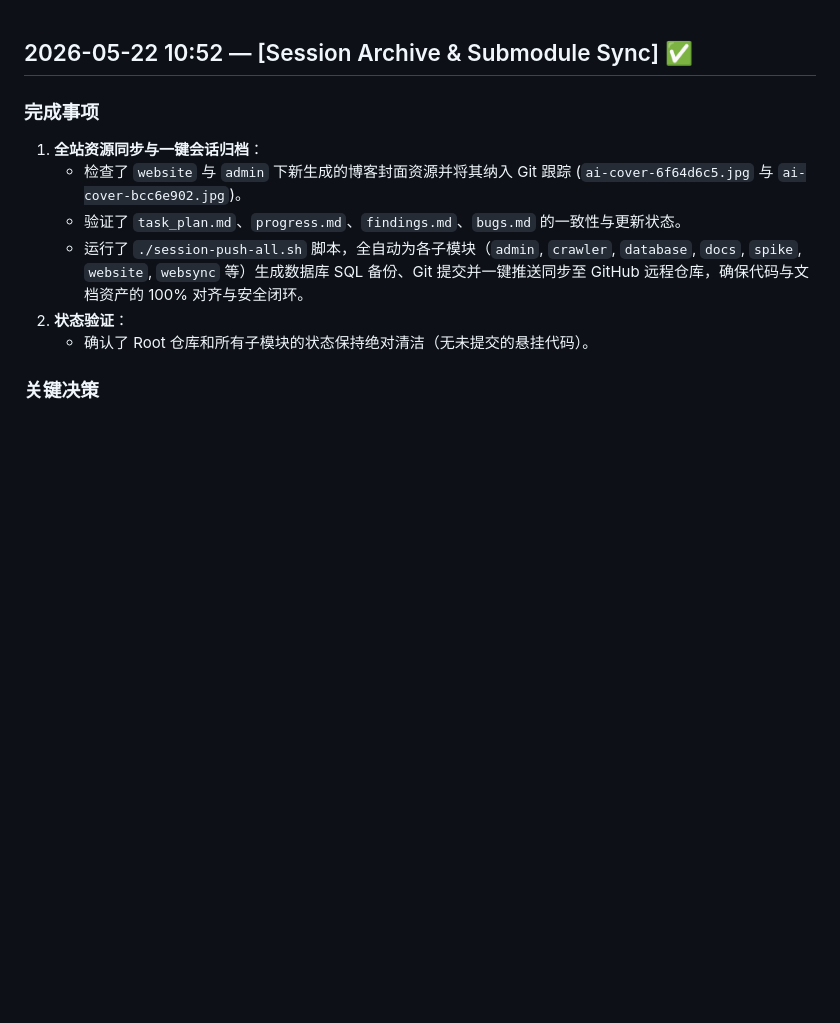
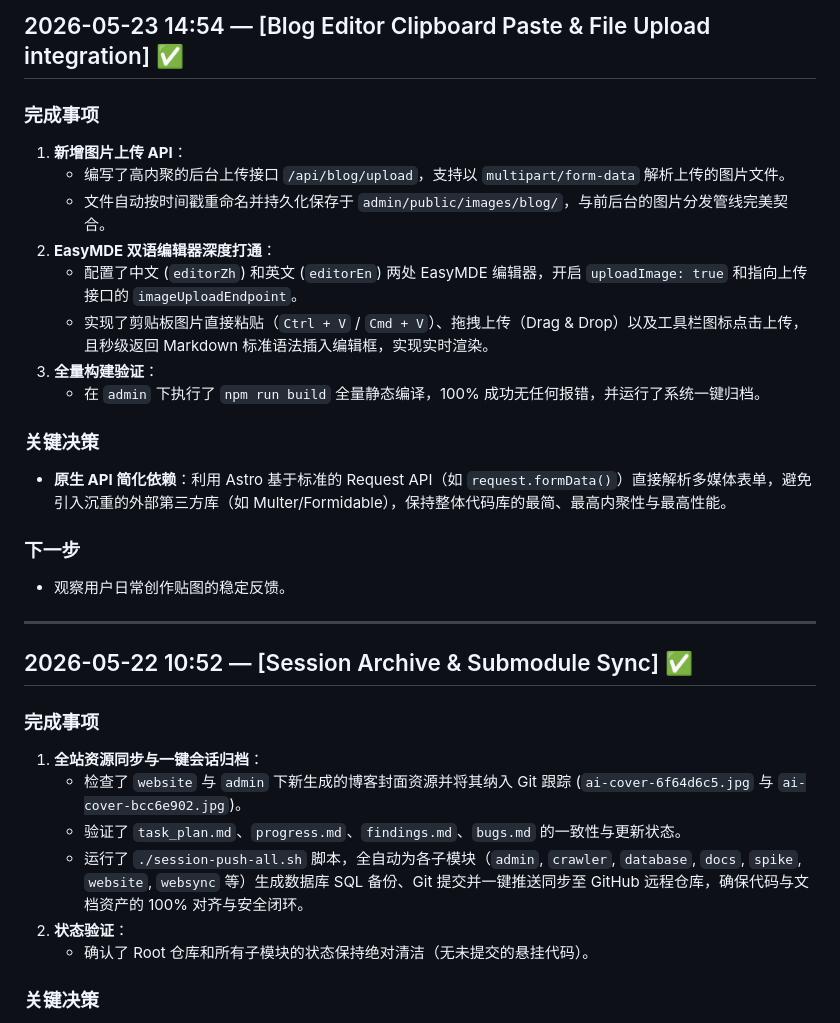
Before and after one commit to airplanecraft/agentupdate, a Markdown page: progress.md, the part around the change. GitHub-like rendering; blank space fills up the shorter version.

```diff
--- a/progress.md
+++ b/progress.md
@@ -1,3 +1,23 @@
+## 2026-05-23 14:54 — [Blog Editor Clipboard Paste & File Upload integration] ✅
+
+### 完成事项
+1. **新增图片上传 API**：
+   - 编写了高内聚的后台上传接口 `/api/blog/upload`，支持以 `multipart/form-data` 解析上传的图片文件。
+   - 文件自动按时间戳重命名并持久化保存于 `admin/public/images/blog/`，与前后台的图片分发管线完美契合。
+2. **EasyMDE 双语编辑器深度打通**：
+   - 配置了中文 (`editorZh`) 和英文 (`editorEn`) 两处 EasyMDE 编辑器，开启 `uploadImage: true` 和指向上传接口的 `imageUploadEndpoint`。
+   - 实现了剪贴板图片直接粘贴（`Ctrl + V` / `Cmd + V`）、拖拽上传（Drag & Drop）以及工具栏图标点击上传，且秒级返回 Markdown 标准语法插入编辑框，实现实时渲染。
+3. **全量构建验证**：
+   - 在 `admin` 下执行了 `npm run build` 全量静态编译，100% 成功无任何报错，并运行了系统一键归档。
+
+### 关键决策
+- **原生 API 简化依赖**：利用 Astro 基于标准的 Request API（如 `request.formData()`）直接解析多媒体表单，避免引入沉重的外部第三方库（如 Multer/Formidable），保持整体代码库的最简、最高内聚性与最高性能。
+
+### 下一步
+- 观察用户日常创作贴图的稳定反馈。
+
+---
+
 ## 2026-05-22 10:52 — [Session Archive & Submodule Sync] ✅
 
 ### 完成事项
```
Also changed, not shown: task_plan.md (+8 -0 lines).
